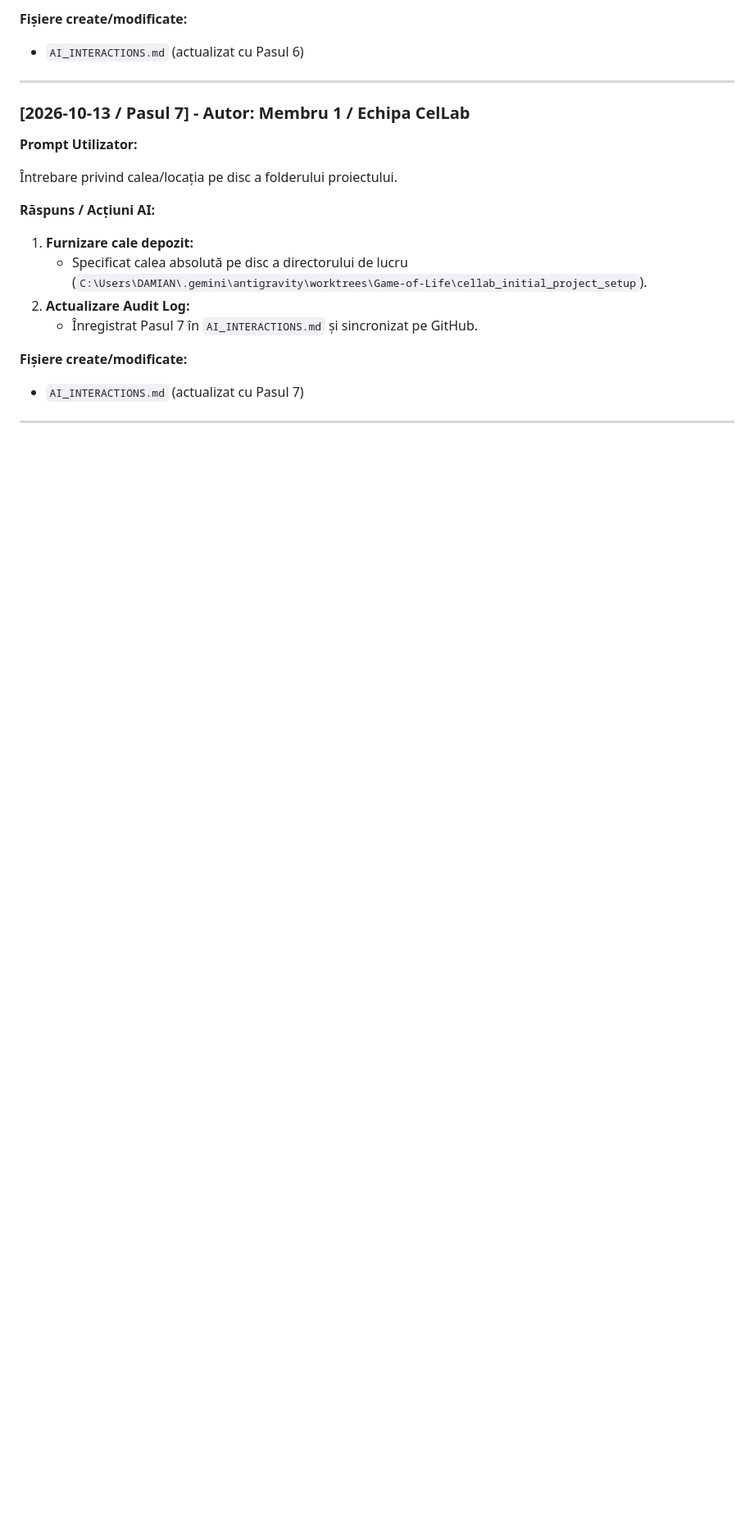
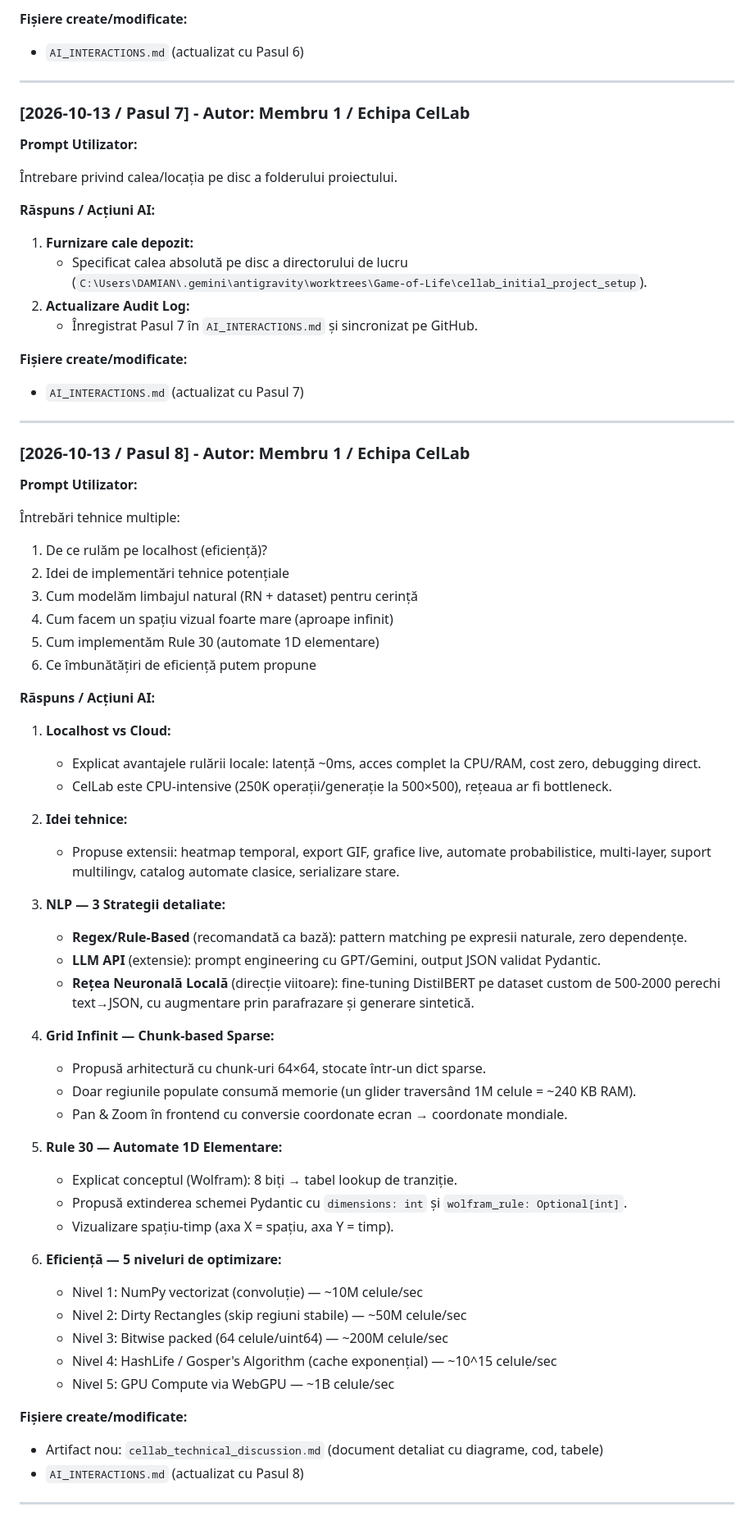
Before and after one commit to dmn223/Game-of-Life, a Markdown page: AI_INTERACTIONS.md, the part around the change. Shown at 82% size. Drawn GitHub-style; blank space fills up the shorter version.

Commit message:
docs: update AI_INTERACTIONS.md with step 8 (technical discussion)

```diff
--- a/AI_INTERACTIONS.md
+++ b/AI_INTERACTIONS.md
@@ -164,3 +164,52 @@ Cerere de efectuare commit pentru toate fișierele create și push pe GitHub pe
 - `AI_INTERACTIONS.md` (actualizat cu Pasul 7)
 
 ---
+
+### [2026-10-13 / Pasul 8] - Autor: Membru 1 / Echipa CelLab
+
+**Prompt Utilizator:**
+
+Întrebări tehnice multiple:
+1. De ce rulăm pe localhost (eficiență)?
+2. Idei de implementări tehnice potențiale
+3. Cum modelăm limbajul natural (RN + dataset) pentru cerință
+4. Cum facem un spațiu vizual foarte mare (aproape infinit)
+5. Cum implementăm Rule 30 (automate 1D elementare)
+6. Ce îmbunătățiri de eficiență putem propune
+
+**Răspuns / Acțiuni AI:**
+
+1. **Localhost vs Cloud:**
+   - Explicat avantajele rulării locale: latență ~0ms, acces complet la CPU/RAM, cost zero, debugging direct.
+   - CelLab este CPU-intensive (250K operații/generație la 500×500), rețeaua ar fi bottleneck.
+
+2. **Idei tehnice:**
+   - Propuse extensii: heatmap temporal, export GIF, grafice live, automate probabilistice, multi-layer, suport multilingv, catalog automate clasice, serializare stare.
+
+3. **NLP — 3 Strategii detaliate:**
+   - **Regex/Rule-Based** (recomandată ca bază): pattern matching pe expresii naturale, zero dependențe.
+   - **LLM API** (extensie): prompt engineering cu GPT/Gemini, output JSON validat Pydantic.
+   - **Rețea Neuronală Locală** (direcție viitoare): fine-tuning DistilBERT pe dataset custom de 500-2000 perechi text→JSON, cu augmentare prin parafrazare și generare sintetică.
+
+4. **Grid Infinit — Chunk-based Sparse:**
+   - Propusă arhitectură cu chunk-uri 64×64, stocate într-un dict sparse.
+   - Doar regiunile populate consumă memorie (un glider traversând 1M celule = ~240 KB RAM).
+   - Pan & Zoom în frontend cu conversie coordonate ecran → coordonate mondiale.
+
+5. **Rule 30 — Automate 1D Elementare:**
+   - Explicat conceptul (Wolfram): 8 biți → tabel lookup de tranziție.
+   - Propusă extinderea schemei Pydantic cu `dimensions: int` și `wolfram_rule: Optional[int]`.
+   - Vizualizare spațiu-timp (axa X = spațiu, axa Y = timp).
+
+6. **Eficiență — 5 niveluri de optimizare:**
+   - Nivel 1: NumPy vectorizat (convoluție) — ~10M celule/sec
+   - Nivel 2: Dirty Rectangles (skip regiuni stabile) — ~50M celule/sec
+   - Nivel 3: Bitwise packed (64 celule/uint64) — ~200M celule/sec
+   - Nivel 4: HashLife / Gosper's Algorithm (cache exponențial) — ~10^15 celule/sec
+   - Nivel 5: GPU Compute via WebGPU — ~1B celule/sec
+
+**Fișiere create/modificate:**
+- Artifact nou: `cellab_technical_discussion.md` (document detaliat cu diagrame, cod, tabele)
+- `AI_INTERACTIONS.md` (actualizat cu Pasul 8)
+
+---
```
